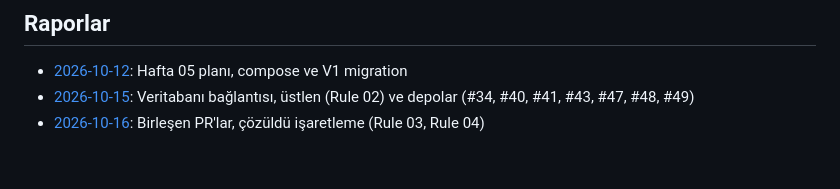
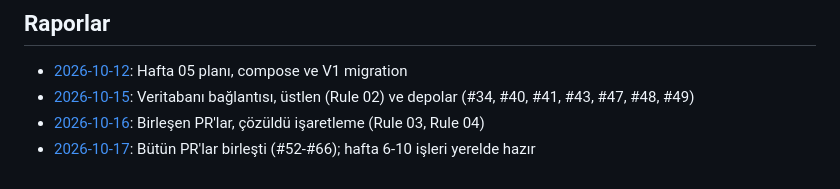
Before and after one commit to HuseyinEmreTech/kampus-bildirim-sistemi, a Markdown page: proje-bilgileri/ekip/ertrlpkdmr.md, the part around the change. Rendered like a GitHub page.

Commit message:
docs: 17 Ekim günlük raporu

```diff
--- a/proje-bilgileri/ekip/ertrlpkdmr.md
+++ b/proje-bilgileri/ekip/ertrlpkdmr.md
@@ -110,3 +110,4 @@ son-guncelleme: 2026-10-12
 - [2026-10-12](raporlar/ertrlpkdmr/2026-10-12.md): Hafta 05 planı, compose ve V1 migration
 - [2026-10-15](raporlar/ertrlpkdmr/2026-10-15.md): Veritabanı bağlantısı, üstlen (Rule 02) ve depolar (#34, #40, #41, #43, #47, #48, #49)
 - [2026-10-16](raporlar/ertrlpkdmr/2026-10-16.md): Birleşen PR'lar, çözüldü işaretleme (Rule 03, Rule 04)
+- [2026-10-17](raporlar/ertrlpkdmr/2026-10-17.md): Bütün PR'lar birleşti (#52-#66); hafta 6-10 işleri yerelde hazır
```
Also changed, not shown: 1 other file.
